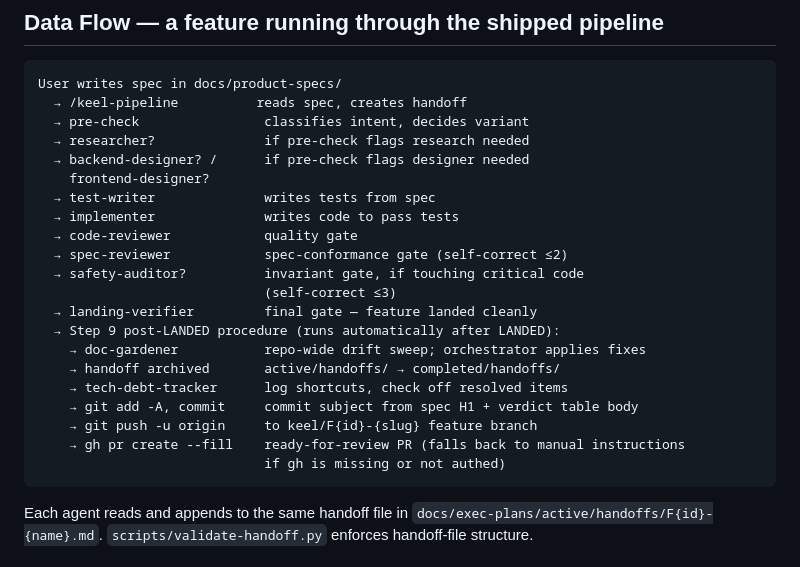
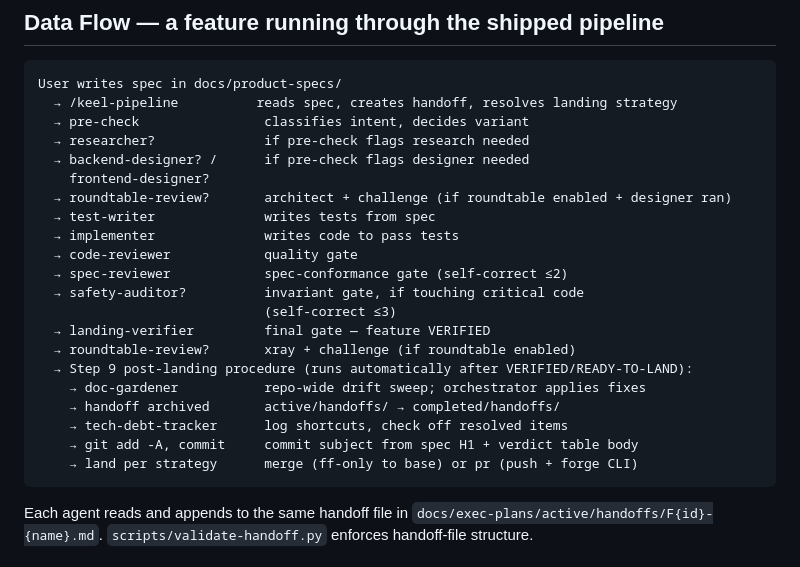
Before and after one commit to TejGandham/keel, a Markdown page: ARCHITECTURE.md, the part around the change. Rendered like a GitHub page.

Commit message:
docs(architecture): update pipeline flow for landing strategy + roundtable
Data flow diagram now shows roundtable review steps and
strategy-aware landing (merge or PR).

Spec: landing-strategy-roundtable-design

````diff
--- a/ARCHITECTURE.md
+++ b/ARCHITECTURE.md
@@ -87,26 +87,26 @@ files are untouched.
 
 ```
 User writes spec in docs/product-specs/
-  → /keel-pipeline          reads spec, creates handoff
+  → /keel-pipeline          reads spec, creates handoff, resolves landing strategy
   → pre-check                classifies intent, decides variant
   → researcher?              if pre-check flags research needed
   → backend-designer? /      if pre-check flags designer needed
     frontend-designer?
+  → roundtable-review?       architect + challenge (if roundtable enabled + designer ran)
   → test-writer              writes tests from spec
   → implementer              writes code to pass tests
   → code-reviewer            quality gate
   → spec-reviewer            spec-conformance gate (self-correct ≤2)
   → safety-auditor?          invariant gate, if touching critical code
                              (self-correct ≤3)
-  → landing-verifier         final gate — feature landed cleanly
-  → Step 9 post-LANDED procedure (runs automatically after LANDED):
+  → landing-verifier         final gate — feature VERIFIED
+  → roundtable-review?       xray + challenge (if roundtable enabled)
+  → Step 9 post-landing procedure (runs automatically after VERIFIED/READY-TO-LAND):
     → doc-gardener           repo-wide drift sweep; orchestrator applies fixes
     → handoff archived       active/handoffs/ → completed/handoffs/
     → tech-debt-tracker      log shortcuts, check off resolved items
     → git add -A, commit     commit subject from spec H1 + verdict table body
-    → git push -u origin     to keel/F{id}-{slug} feature branch
-    → gh pr create --fill    ready-for-review PR (falls back to manual instructions
-                             if gh is missing or not authed)
+    → land per strategy      merge (ff-only to base) or pr (push + forge CLI)
 ```
 
 Each agent reads and appends to the same handoff file in
````
